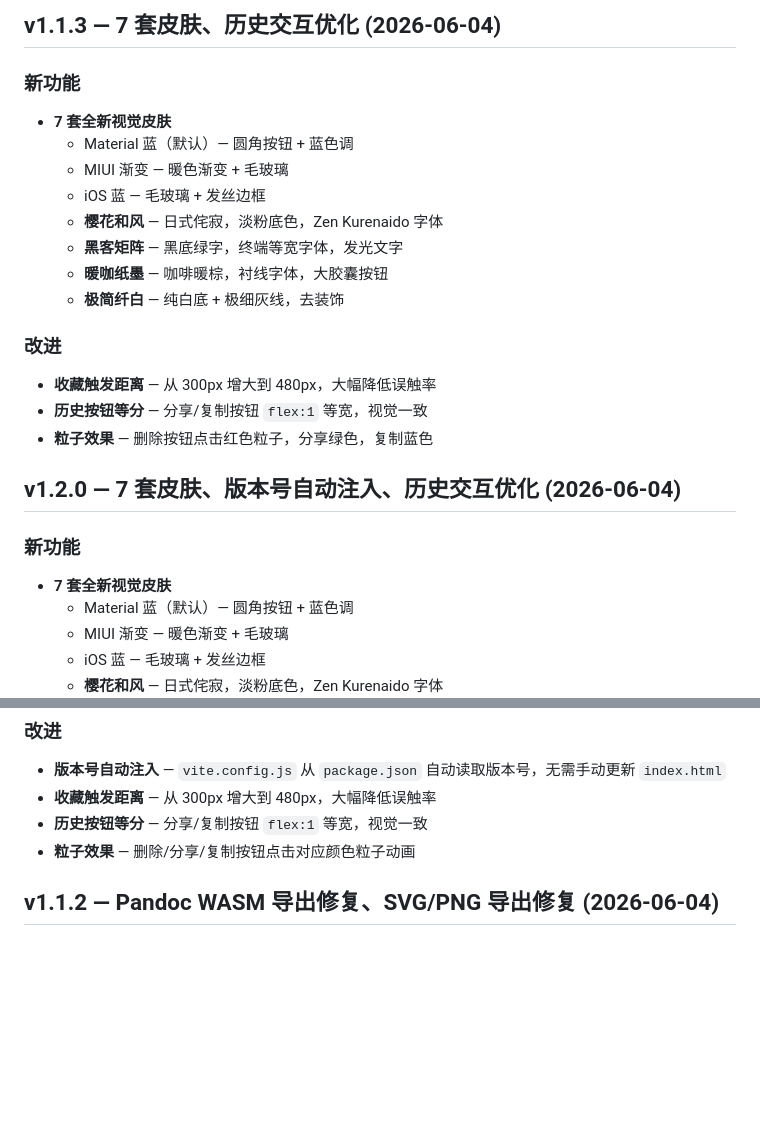
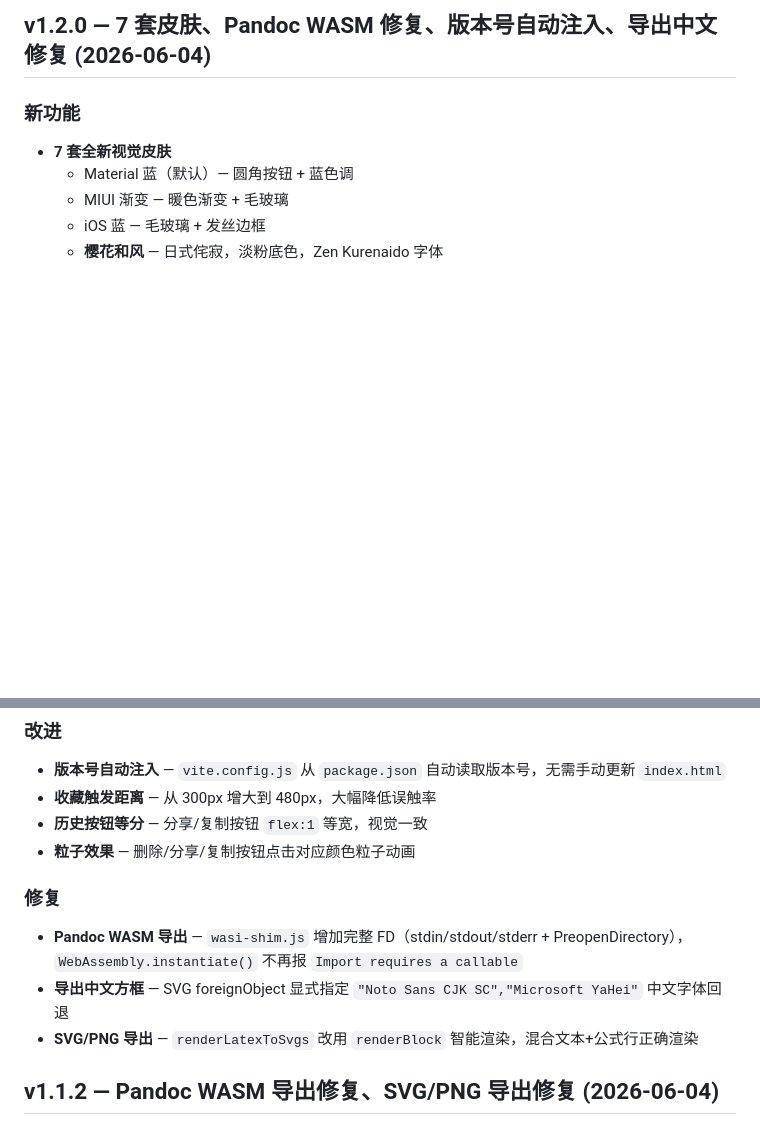
Before and after one commit to strangelion/LaTeXSnipper_mobile, a Markdown page: CHANGELOG.md, 2 parts joined by grey strips. Drawn GitHub-style; blank space fills up the shorter version.

Commit message:
docs: update changelog for v1.2.0

```diff
--- a/CHANGELOG.md
+++ b/CHANGELOG.md
@@ -1,23 +1,4 @@
-## v1.1.3 — 7 套皮肤、历史交互优化 (2026-06-04)
-
-### 新功能
-
-- **7 套全新视觉皮肤**
-  - Material 蓝（默认）— 圆角按钮 + 蓝色调
-  - MIUI 渐变 — 暖色渐变 + 毛玻璃
-  - iOS 蓝 — 毛玻璃 + 发丝边框
-  - **樱花和风** — 日式侘寂，淡粉底色，Zen Kurenaido 字体
-  - **黑客矩阵** — 黑底绿字，终端等宽字体，发光文字
-  - **暖咖纸墨** — 咖啡暖棕，衬线字体，大胶囊按钮
-  - **极简纤白** — 纯白底 + 极细灰线，去装饰
-
-### 改进
-
-- **收藏触发距离** — 从 300px 增大到 480px，大幅降低误触率
-- **历史按钮等分** — 分享/复制按钮 `flex:1` 等宽，视觉一致
-- **粒子效果** — 删除按钮点击红色粒子，分享绿色，复制蓝色
-
-## v1.2.0 — 7 套皮肤、版本号自动注入、历史交互优化 (2026-06-04)
+## v1.2.0 — 7 套皮肤、Pandoc WASM 修复、版本号自动注入、导出中文修复 (2026-06-04)
 
 ### 新功能
 
@@ -36,6 +17,12 @@
 - **收藏触发距离** — 从 300px 增大到 480px，大幅降低误触率
 - **历史按钮等分** — 分享/复制按钮 `flex:1` 等宽，视觉一致
 - **粒子效果** — 删除/分享/复制按钮点击对应颜色粒子动画
+
+### 修复
+
+- **Pandoc WASM 导出** — `wasi-shim.js` 增加完整 FD（stdin/stdout/stderr + PreopenDirectory），`WebAssembly.instantiate()` 不再报 `Import requires a callable`
+- **导出中文方框** — SVG foreignObject 显式指定 `"Noto Sans CJK SC","Microsoft YaHei"` 中文字体回退
+- **SVG/PNG 导出** — `renderLatexToSvgs` 改用 `renderBlock` 智能渲染，混合文本+公式行正确渲染
 
 ## v1.1.2 — Pandoc WASM 导出修复、SVG/PNG 导出修复 (2026-06-04)
 
```
